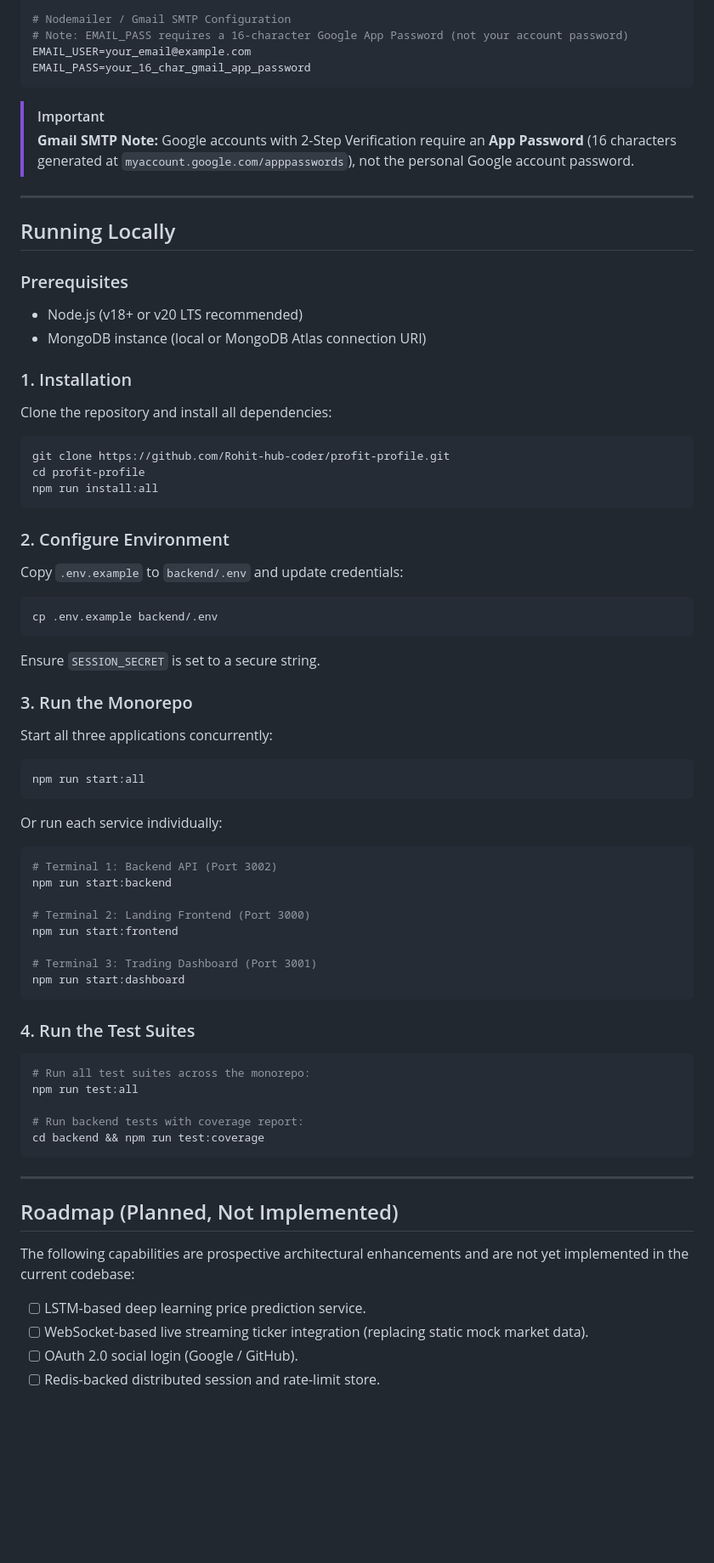
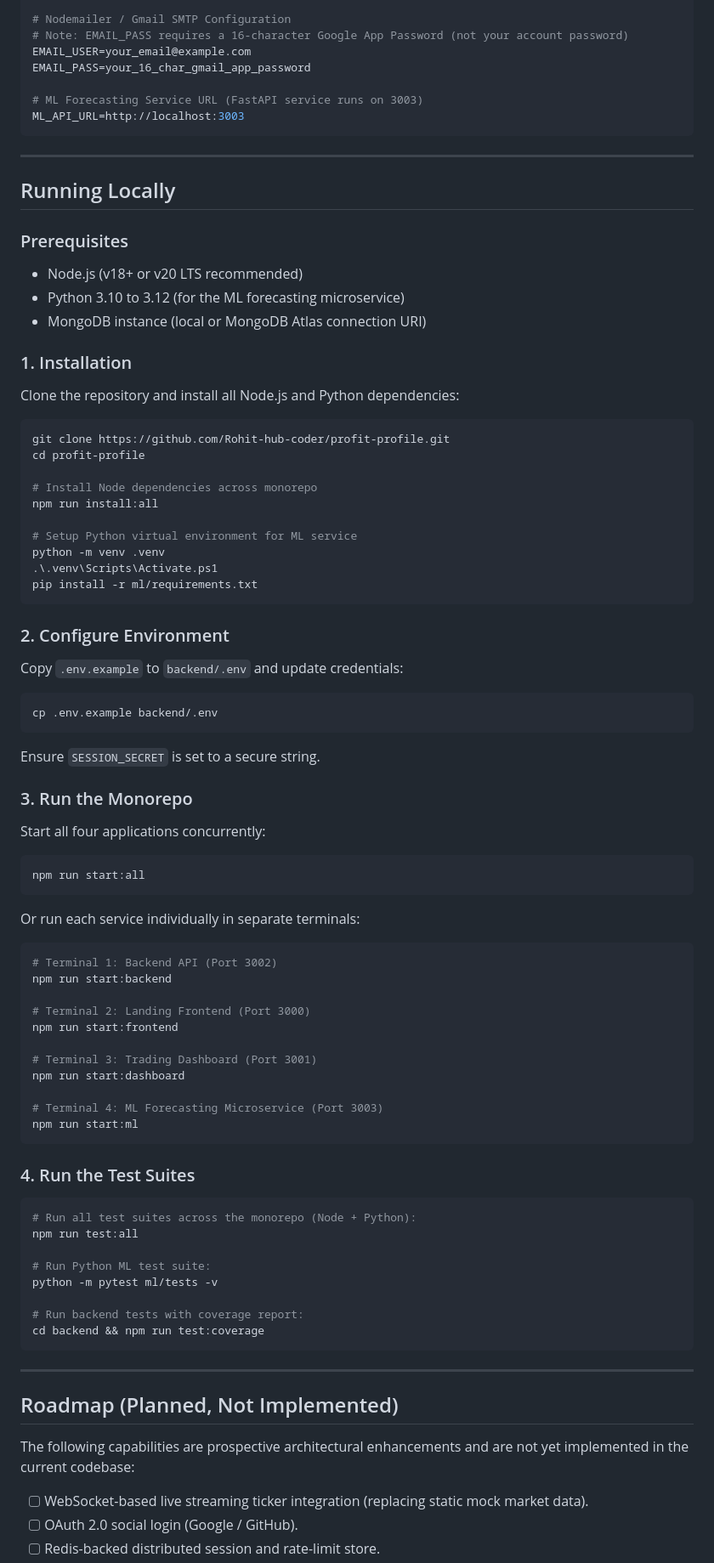
Before and after one commit to Rohit-hub-coder/Profit_Profile, a Markdown page: README.md, the part around one of its changes. Shown at 85% size. Drawn GitHub-style; blank space fills up the shorter version.

Commit message:
docs: add ML forecasting module documentation and architecture to README

````diff
--- a/README.md
+++ b/README.md
@@ -169,10 +200,10 @@ MONGO_URL=mongodb+srv://<username>:<password>@cluster.mongodb.net/<database>?ret
 # Note: EMAIL_PASS requires a 16-character Google App Password (not your account password)
 EMAIL_USER=your_email@example.com
 EMAIL_PASS=your_16_char_gmail_app_password
+
+# ML Forecasting Service URL (FastAPI service runs on 3003)
+ML_API_URL=http://localhost:3003
 ```
-
-> [!IMPORTANT]
-> **Gmail SMTP Note:** Google accounts with 2-Step Verification require an **App Password** (16 characters generated at `myaccount.google.com/apppasswords`), not the personal Google account password.
 
 ---
 
@@ -180,14 +211,22 @@ EMAIL_PASS=your_16_char_gmail_app_password
 
 ### Prerequisites
 - Node.js (v18+ or v20 LTS recommended)
+- Python 3.10 to 3.12 (for the ML forecasting microservice)
 - MongoDB instance (local or MongoDB Atlas connection URI)
 
 ### 1. Installation
-Clone the repository and install all dependencies:
+Clone the repository and install all Node.js and Python dependencies:
 ```bash
 git clone https://github.com/Rohit-hub-coder/profit-profile.git
 cd profit-profile
+
+# Install Node dependencies across monorepo
 npm run install:all
+
+# Setup Python virtual environment for ML service
+python -m venv .venv
+.\.venv\Scripts\Activate.ps1
+pip install -r ml/requirements.txt
 ```
 
 ### 2. Configure Environment
@@ -198,12 +237,12 @@ cp .env.example backend/.env
 Ensure `SESSION_SECRET` is set to a secure string.
 
 ### 3. Run the Monorepo
-Start all three applications concurrently:
+Start all four applications concurrently:
 ```bash
 npm run start:all
 ```
 
-Or run each service individually:
+Or run each service individually in separate terminals:
 ```bash
 # Terminal 1: Backend API (Port 3002)
 npm run start:backend
@@ -213,12 +252,18 @@ npm run start:frontend
 
 # Terminal 3: Trading Dashboard (Port 3001)
 npm run start:dashboard
+
+# Terminal 4: ML Forecasting Microservice (Port 3003)
+npm run start:ml
 ```
 
 ### 4. Run the Test Suites
 ```bash
-# Run all test suites across the monorepo:
+# Run all test suites across the monorepo (Node + Python):
 npm run test:all
+
+# Run Python ML test suite:
+python -m pytest ml/tests -v
 
 # Run backend tests with coverage report:
 cd backend && npm run test:coverage
@@ -229,7 +274,6 @@ cd backend && npm run test:coverage
 ## Roadmap (Planned, Not Implemented)
 
 The following capabilities are prospective architectural enhancements and are not yet implemented in the current codebase:
-- [ ] LSTM-based deep learning price prediction service.
 - [ ] WebSocket-based live streaming ticker integration (replacing static mock market data).
 - [ ] OAuth 2.0 social login (Google / GitHub).
 - [ ] Redis-backed distributed session and rate-limit store.
````
Also changed, not shown: other parts of README.md (+60 -27 lines).
